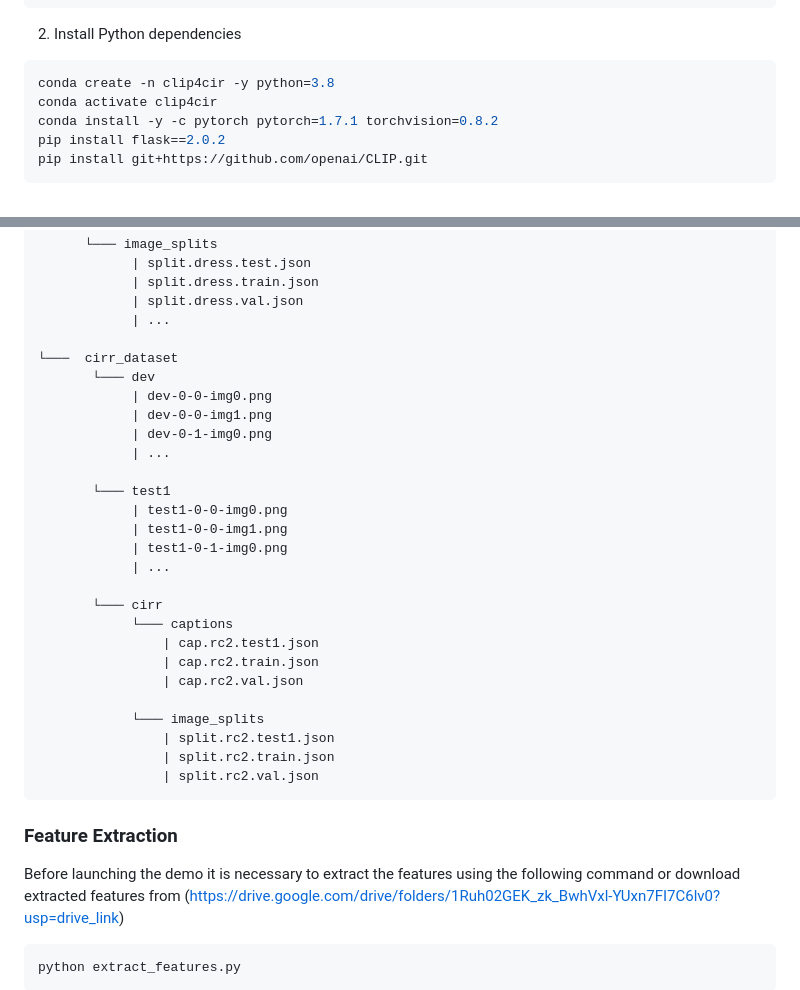
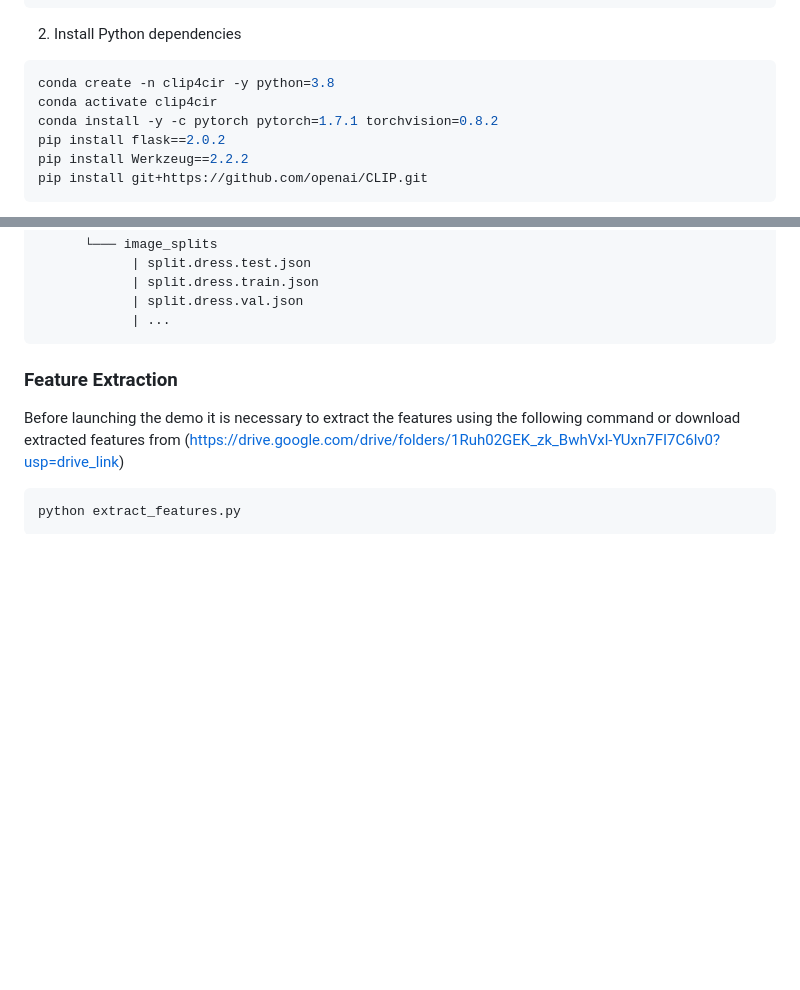
Before and after one commit to Yamakaze-chan/CLIP_fashionIQ, a Markdown page: README.md, 2 parts joined by grey strips. Drawn GitHub-style; blank space fills up the shorter version.

````diff
--- a/README.md
+++ b/README.md
@@ -31,5 +31,6 @@ conda create -n clip4cir -y python=3.8
 conda activate clip4cir
 conda install -y -c pytorch pytorch=1.7.1 torchvision=0.8.2
 pip install flask==2.0.2
+pip install Werkzeug==2.2.2
 pip install git+https://github.com/openai/CLIP.git
 ```
@@ -71,30 +72,6 @@ project_base_path
             | split.dress.train.json
             | split.dress.val.json
             | ...
-
-└───  cirr_dataset
-       └─── dev
-            | dev-0-0-img0.png
-            | dev-0-0-img1.png
-            | dev-0-1-img0.png
-            | ...
-
-       └─── test1
-            | test1-0-0-img0.png
-            | test1-0-0-img1.png
-            | test1-0-1-img0.png
-            | ...
-
-       └─── cirr
-            └─── captions
-                | cap.rc2.test1.json
-                | cap.rc2.train.json
-                | cap.rc2.val.json
-
-            └─── image_splits
-                | split.rc2.test1.json
-                | split.rc2.train.json
-                | split.rc2.val.json
 ```
 
 ### Feature Extraction
````
Also changed, not shown: other parts of README.md (+1 -1 lines).
